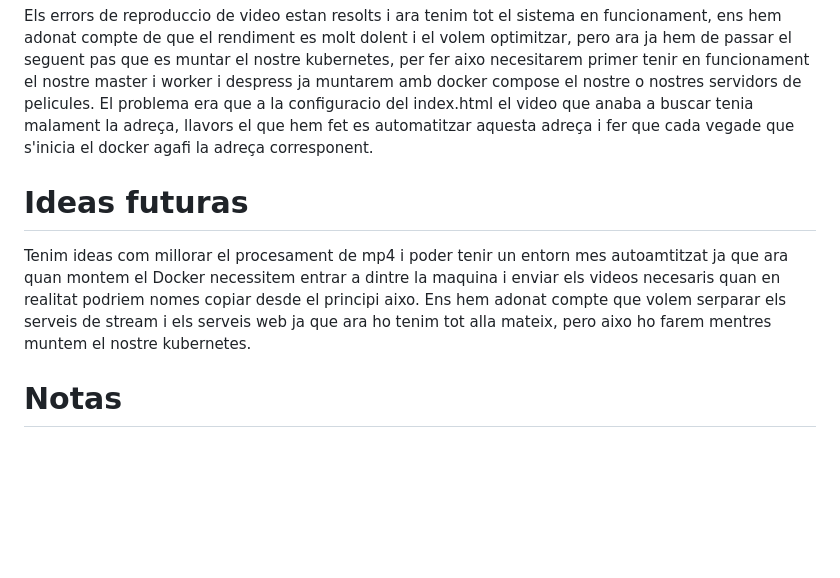
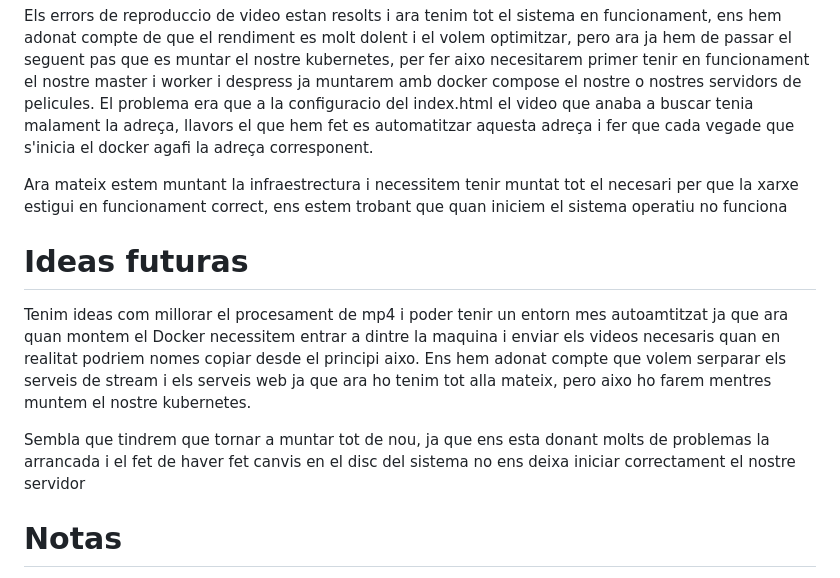
Before and after one commit to YassirAA/STREAMMINIKUBE, a Markdown page: Problemas.md, the part around the change. Rendered like a GitHub page; blank space fills up the shorter version.

```diff
--- a/Problemas.md
+++ b/Problemas.md
@@ -23,9 +23,13 @@ Ja tenim el servei web en funcionament ens falta solucionar uns errors de la rep
 Els errors de reproduccio de video estan resolts i ara tenim tot el sistema en funcionament, ens hem adonat compte de que el rendiment es molt dolent i el volem optimitzar, pero ara ja hem de passar el seguent pas que es muntar el nostre kubernetes, per fer aixo necesitarem primer tenir en funcionament el nostre master i worker i despress ja muntarem amb docker compose el nostre o nostres servidors de pelicules.
 El problema era que a la configuracio del index.html el video que anaba a buscar tenia malament la adreça, llavors el que hem fet es automatitzar aquesta adreça i fer que cada vegade que s'inicia el docker agafi la adreça corresponent.
 
+Ara mateix estem muntant la infraestrectura i necessitem tenir muntat tot el necesari per que la xarxe estigui en funcionament correct, ens estem trobant que quan iniciem el sistema operatiu no funciona
+
 # Ideas futuras
 Tenim ideas com millorar el procesament de mp4 i poder tenir un entorn mes autoamtitzat ja que ara quan montem el Docker necessitem entrar a dintre la maquina i enviar els videos necesaris quan en realitat podriem nomes copiar desde el principi aixo.
 Ens hem adonat compte que volem serparar els serveis de stream i els serveis web ja que ara ho tenim tot alla mateix, pero aixo ho farem mentres muntem el nostre kubernetes.
 
+Sembla que tindrem que tornar a muntar tot de nou, ja que ens esta donant molts de problemas la arrancada i el fet de haver fet canvis en el disc del sistema no ens deixa iniciar correctament el nostre servidor
+
 # Notas
 Ens hem d'enrecordar d'aprofitar la oportunitat de fer servir el nostre cdn de cloudflare i el domini de github, tambe hem de investigar si les oportunitats i advantatges que ens dona el github students es retanble.
```
